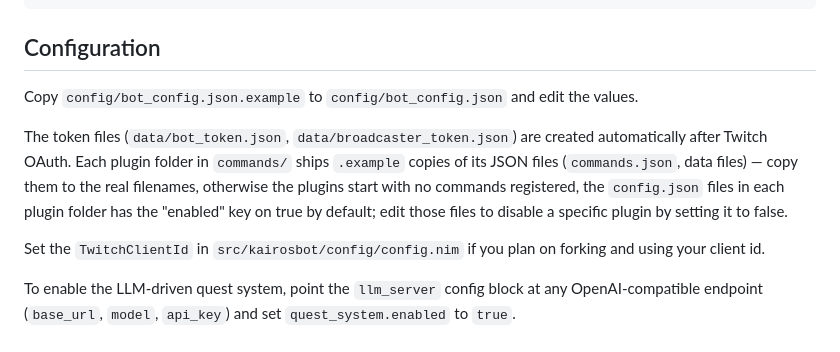
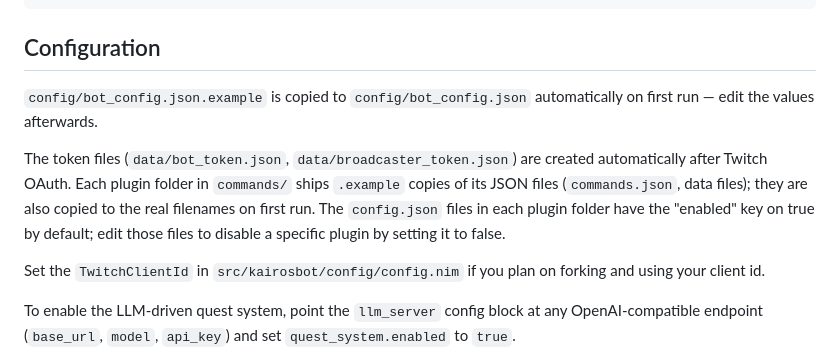
Before and after one commit to dilidin2/kairos, a Markdown page: README.md, the part around the change. GitHub-like rendering.

Commit message:
README: note that .example files are seeded automatically on first run

```diff
--- a/README.md
+++ b/README.md
@@ -49,9 +49,9 @@ nimble install
 
 ## Configuration
 
-Copy `config/bot_config.json.example` to `config/bot_config.json` and edit the values.
+`config/bot_config.json.example` is copied to `config/bot_config.json` automatically on first run — edit the values afterwards.
 
-The token files (`data/bot_token.json`, `data/broadcaster_token.json`) are created automatically after Twitch OAuth. Each plugin folder in `commands/` ships `.example` copies of its JSON files (`commands.json`, data files) — copy them to the real filenames, otherwise the plugins start with no commands registered, the `config.json` files in each plugin folder has the "enabled" key on true by default; edit those files to disable a specific plugin by setting it to false.
+The token files (`data/bot_token.json`, `data/broadcaster_token.json`) are created automatically after Twitch OAuth. Each plugin folder in `commands/` ships `.example` copies of its JSON files (`commands.json`, data files); they are also copied to the real filenames on first run. The `config.json` files in each plugin folder have the "enabled" key on true by default; edit those files to disable a specific plugin by setting it to false.
 
 Set the `TwitchClientId` in `src/kairosbot/config/config.nim` if you plan on forking and using your client id.
 
```
